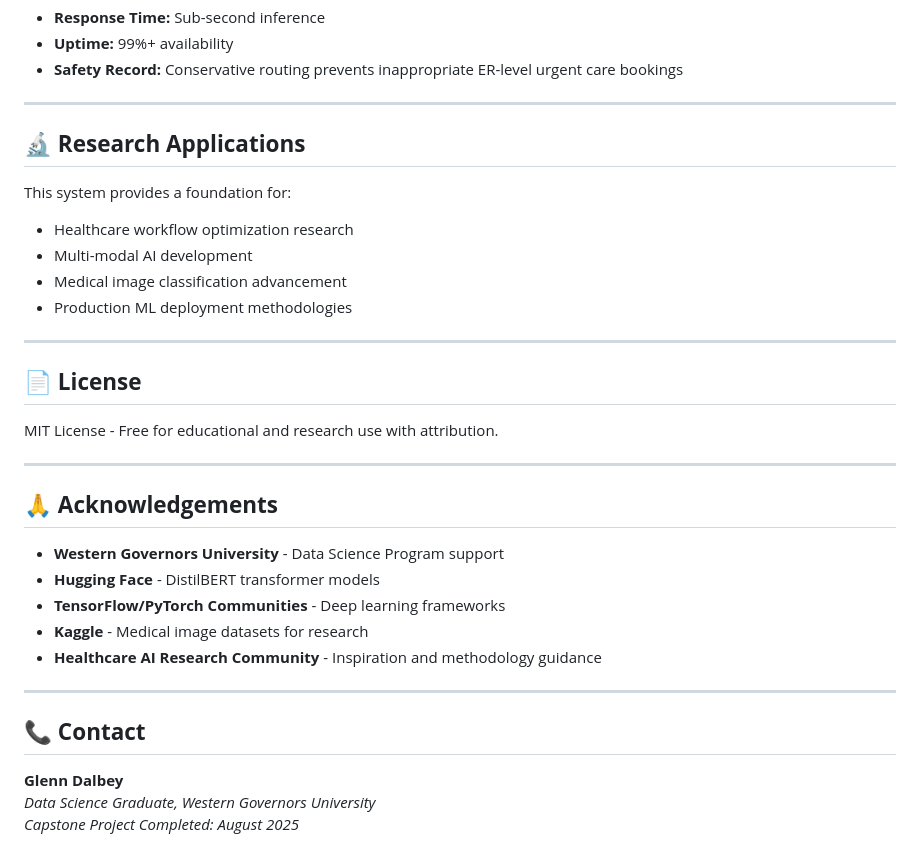
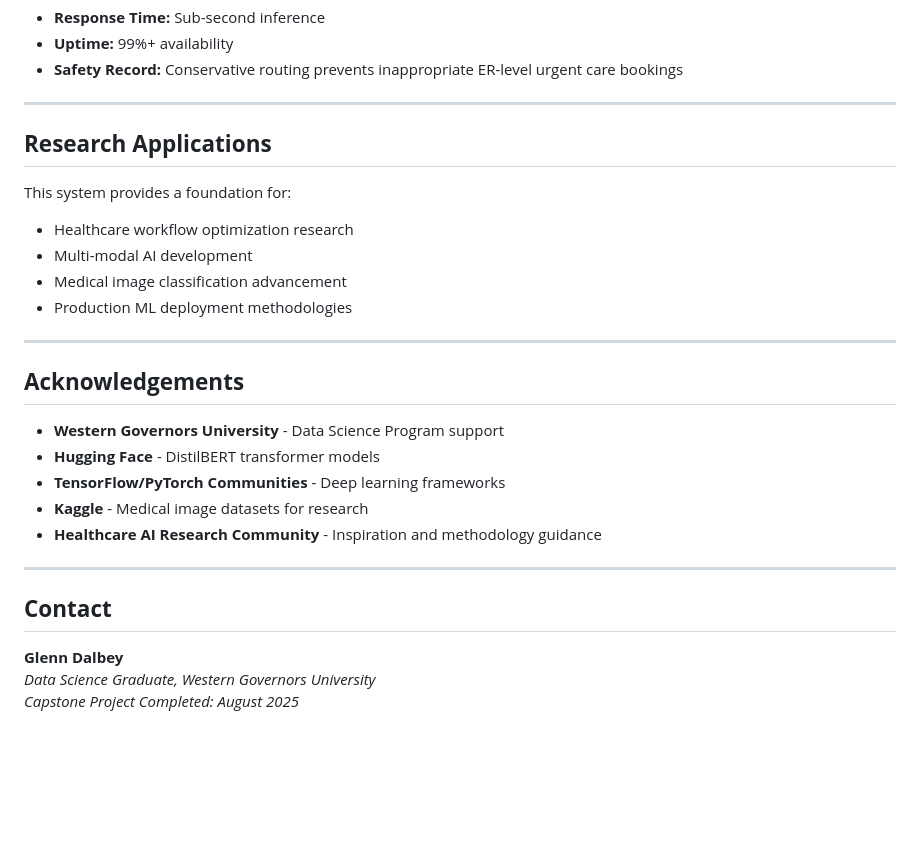
Before and after one commit to XxRemsteelexX/Capstone_MS, a Markdown page: readme.md, the part around the change printed below. GitHub-like rendering; blank space fills up the shorter version.

```diff
--- a/readme.md
+++ b/readme.md
@@ -198,7 +198,7 @@ This project demonstrates advanced data science methodology including:
 
 ---
 
-## 🔬 **Research Applications**
+##  **Research Applications**
 
 This system provides a foundation for:
 - Healthcare workflow optimization research
@@ -206,15 +206,10 @@ This system provides a foundation for:
 - Medical image classification advancement
 - Production ML deployment methodologies
 
----
-
-## 📄 **License**
-
-MIT License - Free for educational and research use with attribution.
 
 ---
 
-## 🙏 **Acknowledgements**
+##  **Acknowledgements**
 
 - **Western Governors University** - Data Science Program support
 - **Hugging Face** - DistilBERT transformer models
@@ -224,7 +219,7 @@ MIT License - Free for educational and research use with attribution.
 
 ---
 
-## 📞 **Contact**
+##  **Contact**
 
 **Glenn Dalbey**
 *Data Science Graduate, Western Governors University*
```
Also changed, not shown: other parts of readme.md (+15 -15 lines).
